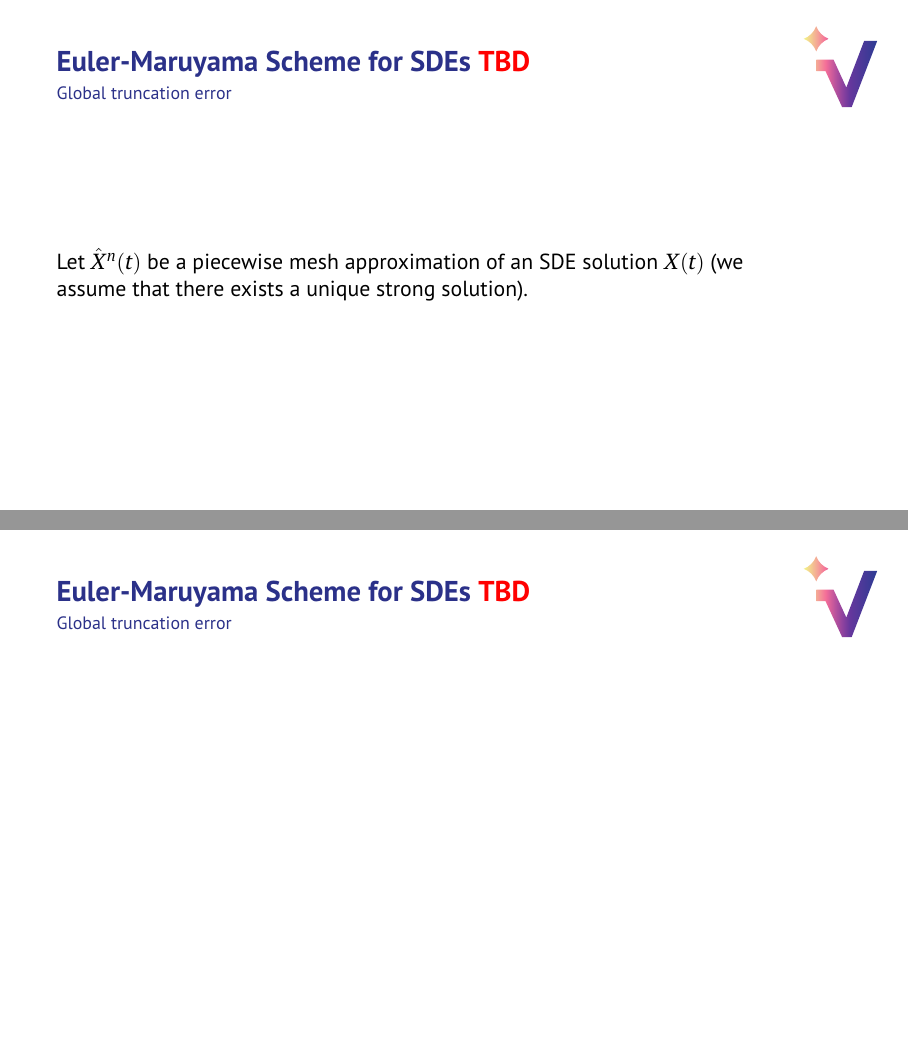
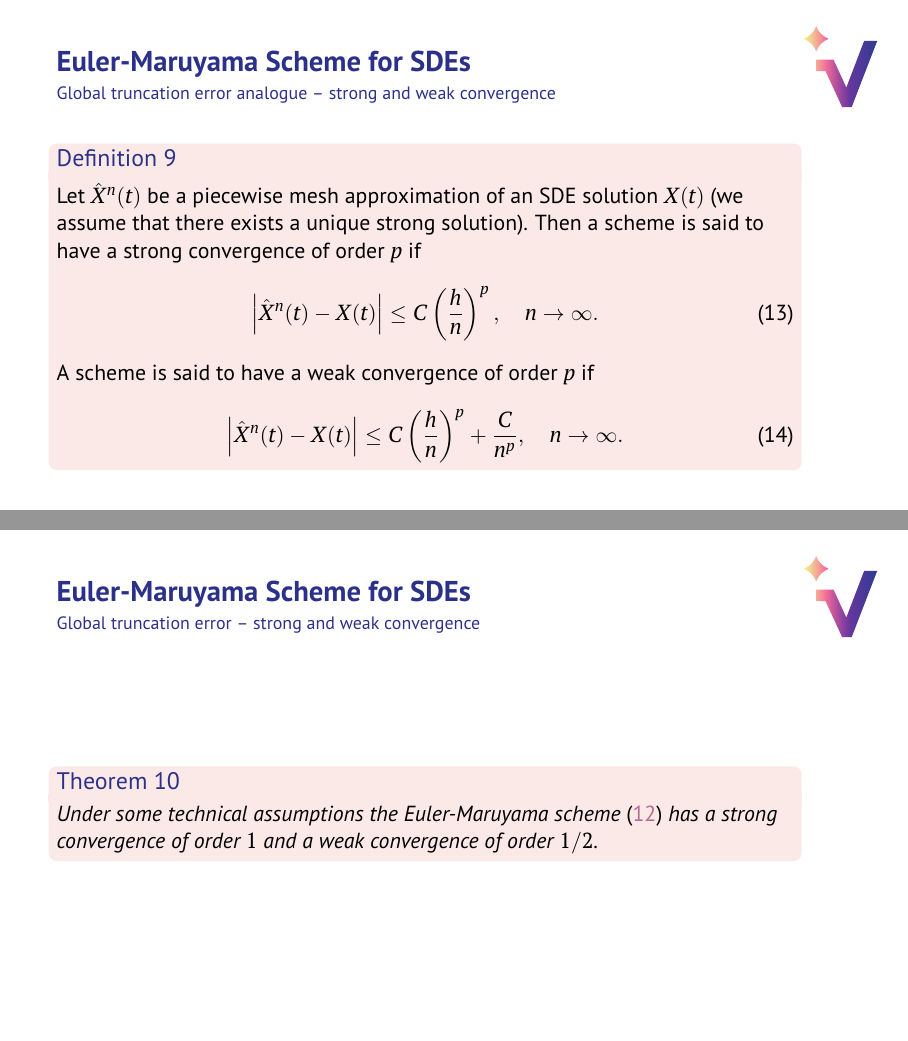
Before and after one commit to ArtemySazonov/Stochastic-Volatility-Models, LaTeX slides (Presentations/presentation_01/presentation.tex, which reads Presentations/presentation_01/part2/part2.tex): pages 14 and 15 of 29, joined at a grey line. Compiled offline with pdfLaTeX.

Commit message:
Finished part2

```diff
--- a/Presentations/presentation_01/part2/part2.tex
+++ b/Presentations/presentation_01/part2/part2.tex
@@ -32,13 +32,25 @@
     The same method could be generalized for the two-factor Gaussian diffusions.
 \end{frame}
 
-\begin{frame}{Euler-Maruyama Scheme for SDEs {\color{red}TBD}}{Global truncation error}
-    Let $\hat X^n(t)$ be a piecewise mesh approximation of an SDE solution $X(t)$ (we assume that there exists a unique strong solution).
+\begin{frame}{Euler-Maruyama Scheme for SDEs}{Global truncation error analogue -- strong and weak convergence}
+    \begin{definition}
+        Let $\hat X^n(t)$ be a piecewise mesh approximation of an SDE solution $X(t)$ (we assume that there exists a unique strong solution).
+        Then a scheme is said to have a strong convergence of order $p$ if
+        \begin{equation}
+            \left|\hat X^n(t) - X(t)\right| \leq C\left(\frac{h}{n}\right)^p, \quad n \to \infty.
+        \end{equation}
+        A scheme is said to have a weak convergence of order $p$ if
+        \begin{equation}
+            \left|\hat X^n(t) - X(t)\right| \leq C\left(\frac{h}{n}\right)^p + \frac{C}{n^p}, \quad n \to \infty.
+        \end{equation}
+    \end{definition}
 
 \end{frame}
 
-\begin{frame}{Euler-Maruyama Scheme for SDEs {\color{red}TBD}}{Global truncation error}
-
+\begin{frame}{Euler-Maruyama Scheme for SDEs}{Global truncation error -- strong and weak convergence}
+    \begin{theorem}
+        Under some technical assumptions the Euler-Maruyama scheme \eqref{Euler:SDE} has a strong convergence of order $1$ and a weak convergence of order $1/2$.
+    \end{theorem}
 \end{frame}
 
 \begin{frame}{Euler Scheme for the Heston Model}{Classical Euler-Maruyama Scheme}
```
Also changed, not shown: Presentations/presentation_01/presentation.pdf.
